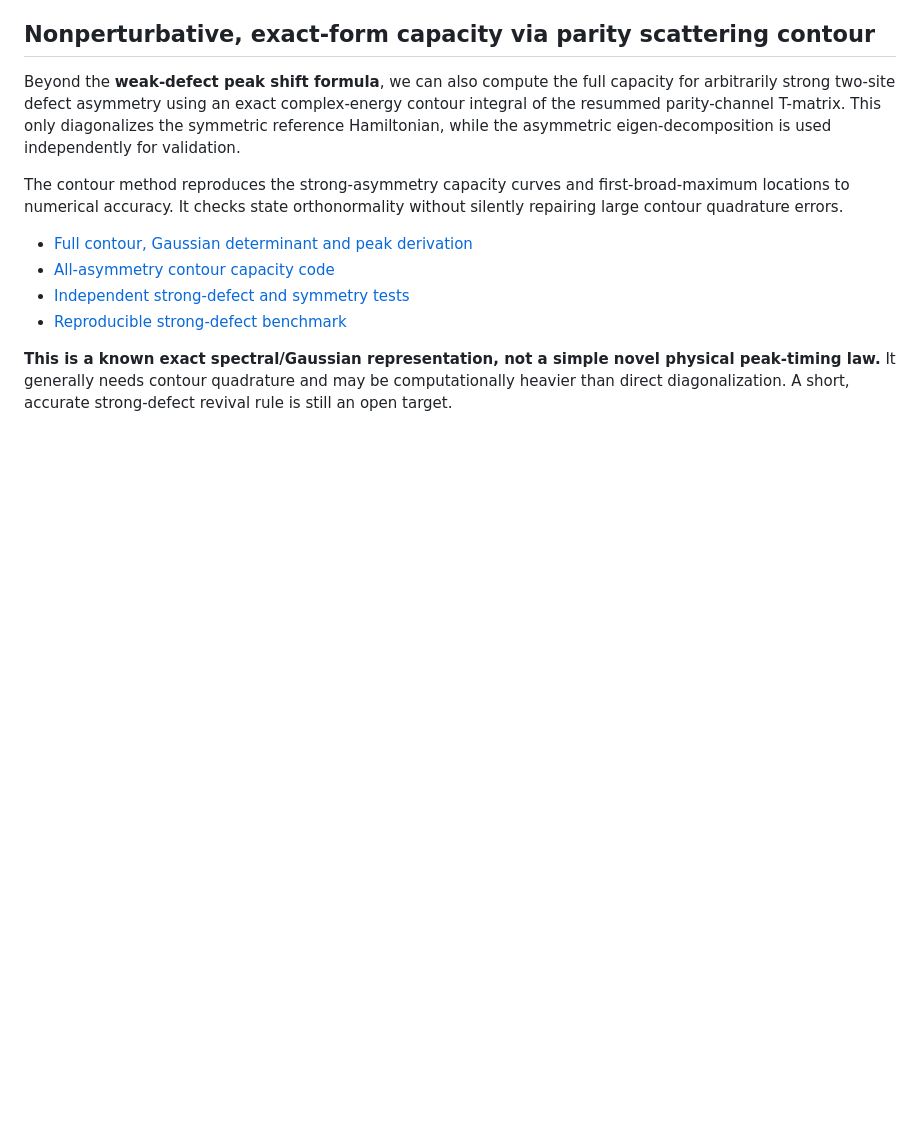
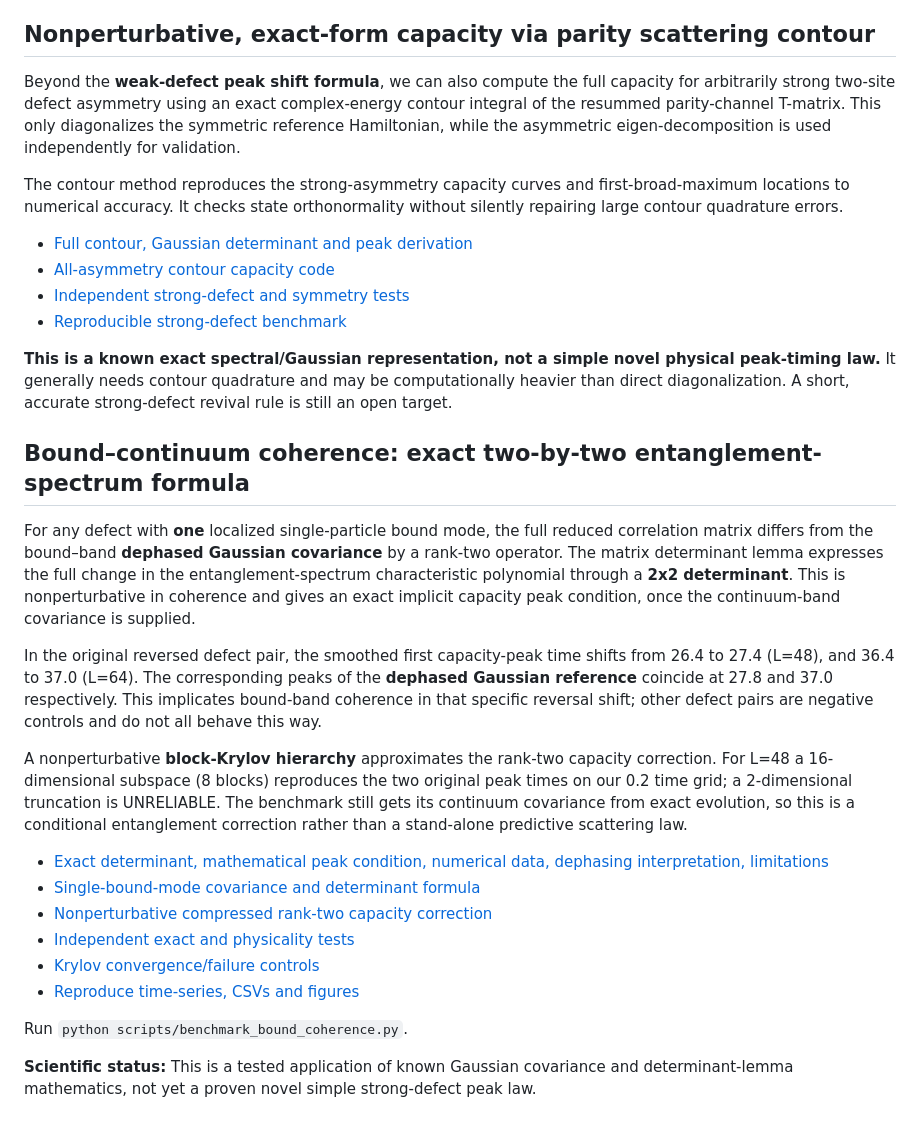
Before and after one commit to HugoWEI/ising-entanglement-cft, a Markdown page: README.md, the part around the change. Rendered like a GitHub page; blank space fills up the shorter version.

Commit message:
Explain rank-two coherent capacity formula, dephasing peak controls and Krylov hierarchy

```diff
--- a/README.md
+++ b/README.md
@@ -359,3 +359,46 @@ simple novel physical peak-timing law.** It generally needs contour
 quadrature and may be computationally heavier than direct
 diagonalization. A short, accurate strong-defect revival rule
 is still an open target.
+
+
+## Bound–continuum coherence: exact two-by-two entanglement-spectrum formula
+
+For any defect with **one** localized single-particle bound mode,
+the full reduced correlation matrix differs from the bound–band
+**dephased Gaussian covariance** by a rank-two operator. The
+matrix determinant lemma expresses the full change in the
+entanglement-spectrum characteristic polynomial through a
+**2x2 determinant**. This is nonperturbative in coherence and
+gives an exact implicit capacity peak condition, once the
+continuum-band covariance is supplied.
+
+In the original reversed defect pair, the smoothed first
+capacity-peak time shifts from 26.4 to 27.4 (L=48), and
+36.4 to 37.0 (L=64). The corresponding peaks of the
+**dephased Gaussian reference** coincide at 27.8 and 37.0
+respectively. This implicates bound-band coherence in that
+specific reversal shift; other defect pairs are negative
+controls and do not all behave this way.
+
+A nonperturbative **block-Krylov hierarchy** approximates the
+rank-two capacity correction. For L=48 a 16-dimensional
+subspace (8 blocks) reproduces the two original peak times
+on our 0.2 time grid; a 2-dimensional truncation is
+UNRELIABLE. The benchmark still gets its continuum
+covariance from exact evolution, so this is a conditional
+entanglement correction rather than a stand-alone predictive
+scattering law.
+
+- [Exact determinant, mathematical peak condition, numerical data,
+  dephasing interpretation, limitations](docs/bound_coherence_rank2_formula.md)
+- [Single-bound-mode covariance and determinant formula](src/bound_coherence_determinant.py)
+- [Nonperturbative compressed rank-two capacity correction](src/bound_coherence_krylov.py)
+- [Independent exact and physicality tests](tests/test_bound_coherence_determinant.py)
+- [Krylov convergence/failure controls](tests/test_bound_coherence_krylov.py)
+- [Reproduce time-series, CSVs and figures](scripts/benchmark_bound_coherence.py)
+
+Run `python scripts/benchmark_bound_coherence.py`.
+
+**Scientific status:** This is a tested application of known
+Gaussian covariance and determinant-lemma mathematics, not
+yet a proven novel simple strong-defect peak law.
```
